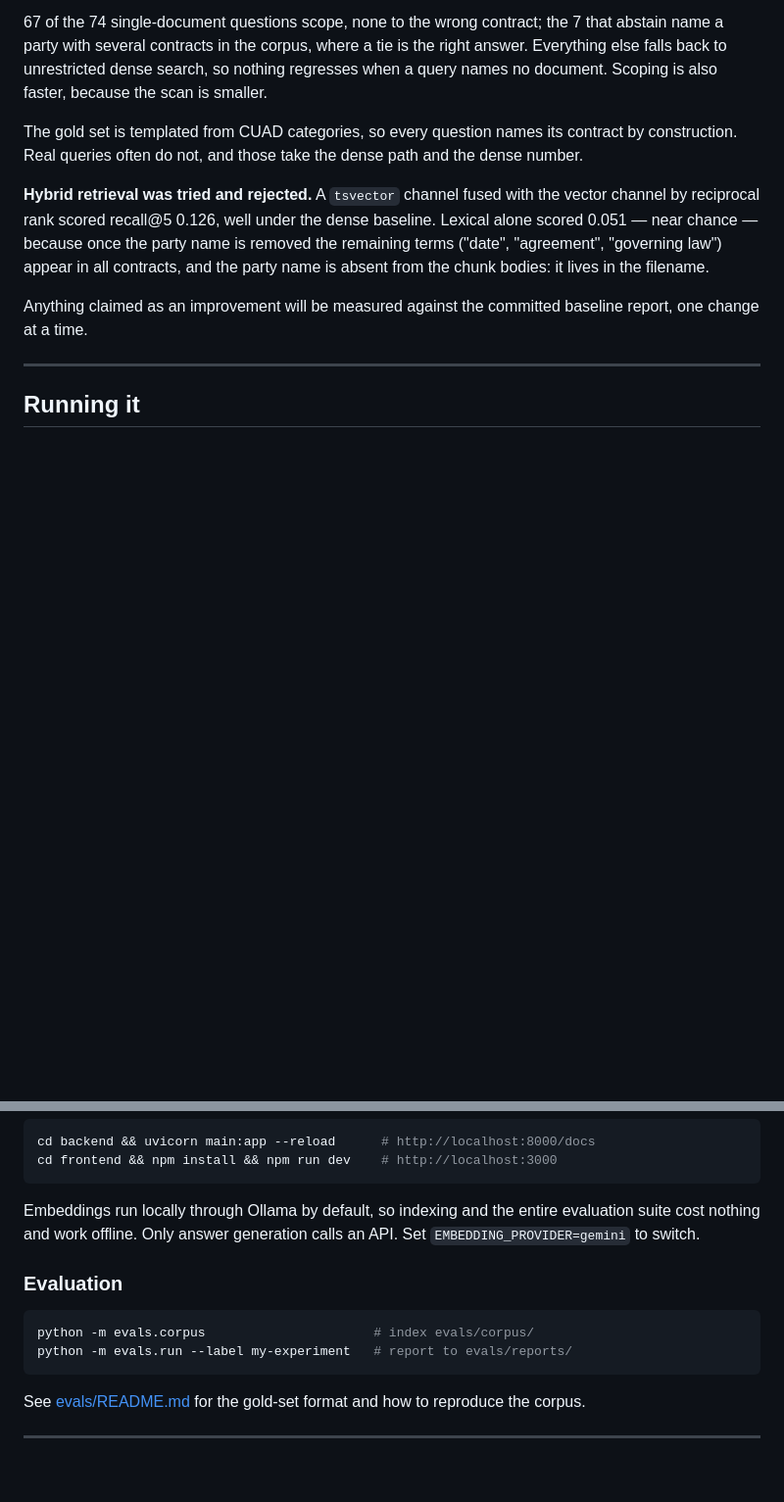
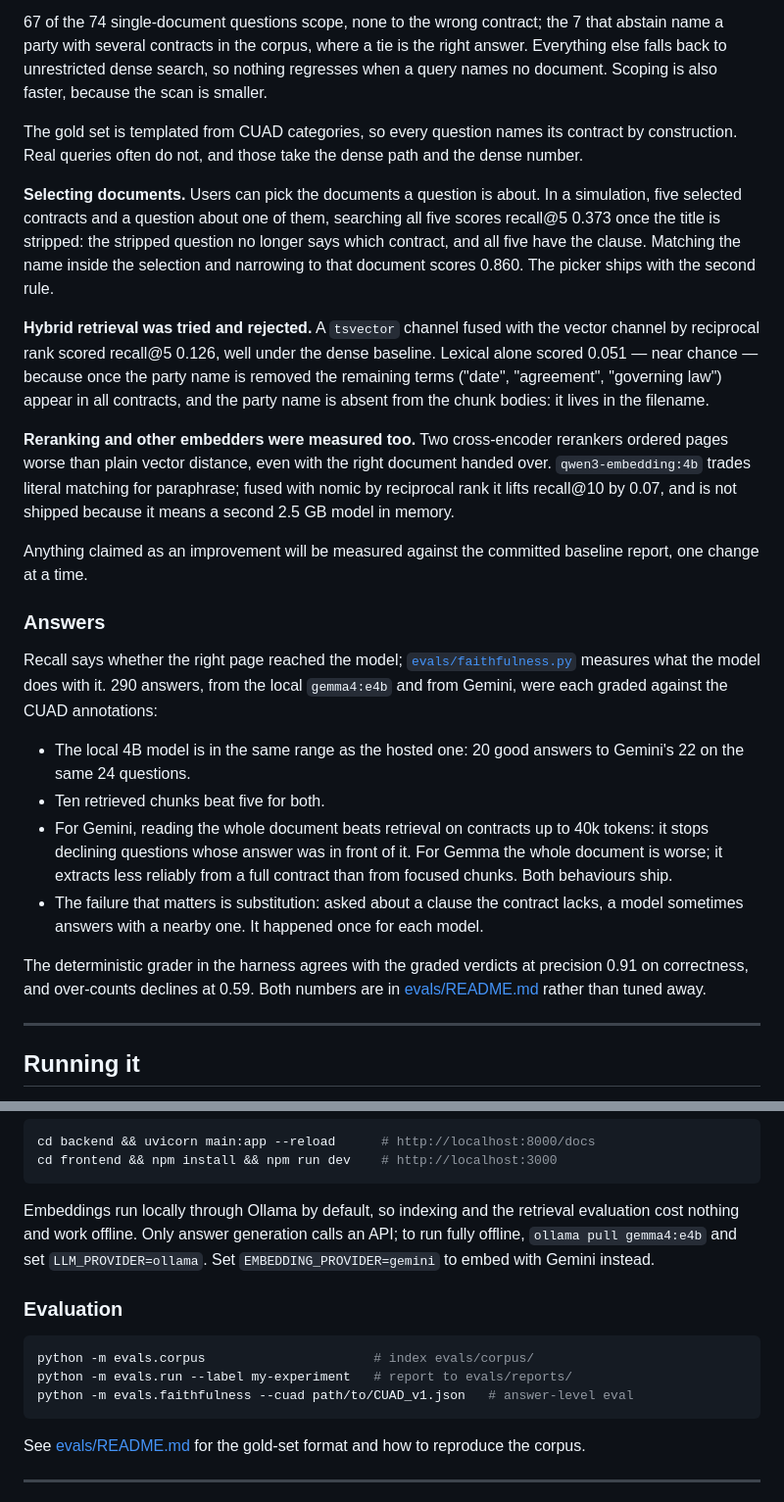
Before and after one commit to ErjonFida/CaseLens, a Markdown page: README.md, 2 parts joined by grey strips. Shown at 98% size. Rendered like a GitHub page; blank space fills up the shorter version.

````diff
--- a/README.md
+++ b/README.md
@@ -102,6 +108,13 @@ The gold set is templated from CUAD
 categories, so every question names its contract by construction. Real queries
 often do not, and those take the dense path and the dense number.
 
+**Selecting documents.** Users can pick the documents a question is about. In a
+simulation, five selected contracts and a question about one of them,
+searching all five scores recall@5 0.373 once the title is stripped: the
+stripped question no longer says which contract, and all five have the
+clause. Matching the name inside the selection and narrowing to that document
+scores 0.860. The picker ships with the second rule.
+
 **Hybrid retrieval was tried and rejected.** A `tsvector` channel fused with
 the vector channel by reciprocal rank scored recall@5 0.126, well under the
 dense baseline. Lexical alone scored 0.051 — near chance — because once the
@@ -109,8 +122,36 @@ party name is removed the remaining terms ("date", "agreement", "governing
 law") appear in all contracts, and the party name is absent from the chunk
 bodies: it lives in the filename.
 
+**Reranking and other embedders were measured too.** Two cross-encoder
+rerankers ordered pages worse than plain vector distance, even with the right
+document handed over. `qwen3-embedding:4b` trades literal matching for
+paraphrase; fused with nomic by reciprocal rank it lifts recall@10 by 0.07,
+and is not shipped because it means a second 2.5 GB model in memory.
+
 Anything claimed as an improvement will be measured against the committed
 baseline report, one change at a time.
+
+### Answers
+
+Recall says whether the right page reached the model;
+[`evals/faithfulness.py`](evals/faithfulness.py) measures what the model does
+with it. 290 answers, from the local `gemma4:e4b` and from Gemini, were each
+graded against the CUAD annotations:
+
+- The local 4B model is in the same range as the hosted one: 20 good answers
+  to Gemini's 22 on the same 24 questions.
+- Ten retrieved chunks beat five for both.
+- For Gemini, reading the whole document beats retrieval on contracts up to
+  40k tokens: it stops declining questions whose answer was in front of it.
+  For Gemma the whole document is worse; it extracts less reliably from a full
+  contract than from focused chunks. Both behaviours ship.
+- The failure that matters is substitution: asked about a clause the contract
+  lacks, a model sometimes answers with a nearby one. It happened once for
+  each model.
+
+The deterministic grader in the harness agrees with the graded verdicts at
+precision 0.91 on correctness, and over-counts declines at 0.59. Both numbers
+are in [evals/README.md](evals/README.md) rather than tuned away.
 
 ---
 
@@ -132,15 +173,18 @@ cd backend && uvicorn main:app --reload      # http://localhost:8000/docs
 cd frontend && npm install && npm run dev    # http://localhost:3000
 ```
 
-Embeddings run locally through Ollama by default, so indexing and the entire
-evaluation suite cost nothing and work offline. Only answer generation calls an
-API. Set `EMBEDDING_PROVIDER=gemini` to switch.
+Embeddings run locally through Ollama by default, so indexing and the
+retrieval evaluation cost nothing and work offline. Only answer generation
+calls an API; to run fully offline, `ollama pull gemma4:e4b` and set
+`LLM_PROVIDER=ollama`. Set `EMBEDDING_PROVIDER=gemini` to embed with Gemini
+instead.
 
 ### Evaluation
 
 ```bash
 python -m evals.corpus                      # index evals/corpus/
 python -m evals.run --label my-experiment   # report to evals/reports/
+python -m evals.faithfulness --cuad path/to/CUAD_v1.json   # answer-level eval
 ```
 
 See [evals/README.md](evals/README.md) for the gold-set format and how to
````
Also changed, not shown: other parts of README.md (+69 -35 lines).
